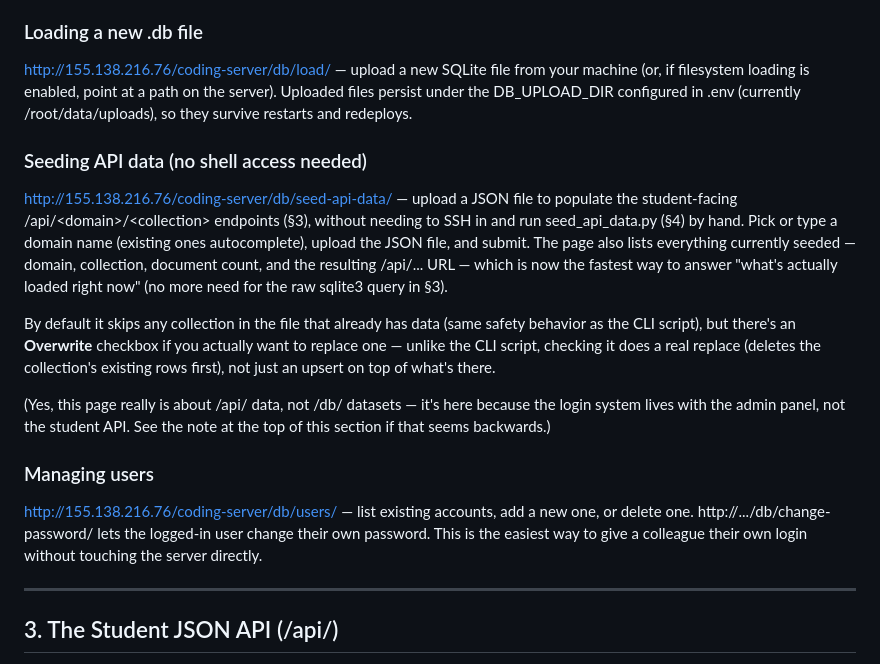
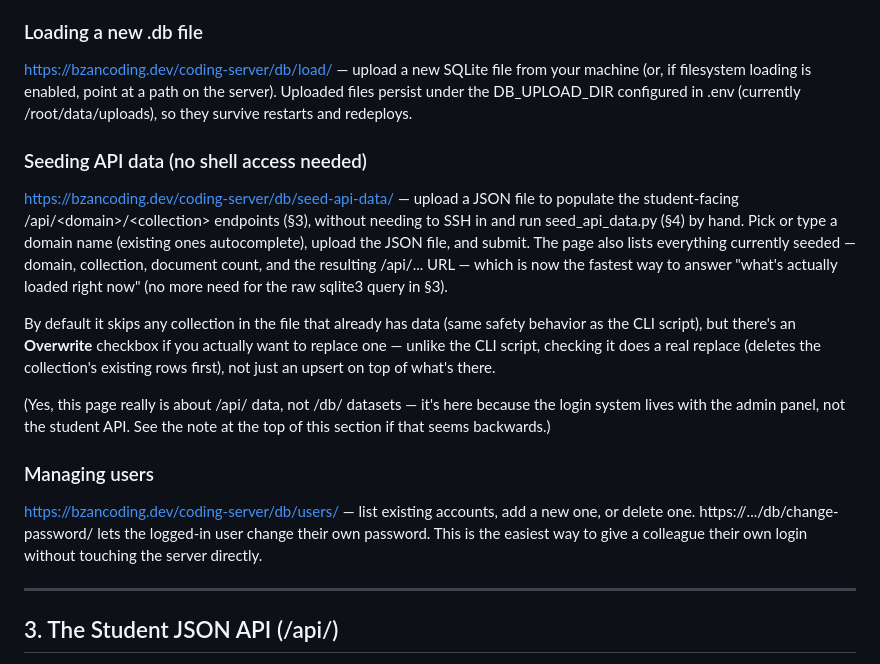
Before and after one commit to sterpebc/bzan-coding-server, a Markdown page: CODING_SERVER_HOWTO.md, the part around one of its changes. GitHub-like rendering.

```diff
--- a/CODING_SERVER_HOWTO.md
+++ b/CODING_SERVER_HOWTO.md
@@ -52,11 +52,11 @@ Once a dataset is loaded and selected:
 
 ### Loading a new .db file
 
-http://155.138.216.76/coding-server/db/load/ — upload a new SQLite file from your machine (or, if filesystem loading is enabled, point at a path on the server). Uploaded files persist under the DB_UPLOAD_DIR configured in .env (currently /root/data/uploads), so they survive restarts and redeploys.
+https://bzancoding.dev/coding-server/db/load/ — upload a new SQLite file from your machine (or, if filesystem loading is enabled, point at a path on the server). Uploaded files persist under the DB_UPLOAD_DIR configured in .env (currently /root/data/uploads), so they survive restarts and redeploys.
 
 ### Seeding API data (no shell access needed)
 
-http://155.138.216.76/coding-server/db/seed-api-data/ — upload a JSON file to populate the student-facing /api/\<domain\>/\<collection\> endpoints (§3), without needing to SSH in and run seed_api_data.py (§4) by hand. Pick or type a domain name (existing ones autocomplete), upload the JSON file, and submit. The page also lists everything currently seeded — domain, collection, document count, and the resulting /api/... URL — which is now the fastest way to answer "what's actually loaded right now" (no more need for the raw sqlite3 query in §3).
+https://bzancoding.dev/coding-server/db/seed-api-data/ — upload a JSON file to populate the student-facing /api/\<domain\>/\<collection\> endpoints (§3), without needing to SSH in and run seed_api_data.py (§4) by hand. Pick or type a domain name (existing ones autocomplete), upload the JSON file, and submit. The page also lists everything currently seeded — domain, collection, document count, and the resulting /api/... URL — which is now the fastest way to answer "what's actually loaded right now" (no more need for the raw sqlite3 query in §3).
 
 By default it skips any collection in the file that already has data (same safety behavior as the CLI script), but there's an **Overwrite** checkbox if you actually want to replace one — unlike the CLI script, checking it does a real replace (deletes the collection's existing rows first), not just an upsert on top of what's there.
 
@@ -64,7 +64,7 @@ By default it skips any collection in the file that already has data (same safet
 
 ### Managing users
 
-http://155.138.216.76/coding-server/db/users/ — list existing accounts, add a new one, or delete one. http://.../db/change-password/ lets the logged-in user change their own password. This is the easiest way to give a colleague their own login without touching the server directly.
+https://bzancoding.dev/coding-server/db/users/ — list existing accounts, add a new one, or delete one. https://.../db/change-password/ lets the logged-in user change their own password. This is the easiest way to give a colleague their own login without touching the server directly.
 
 -----
 
```
Also changed, not shown: other parts of CODING_SERVER_HOWTO.md (+14 -14 lines).
